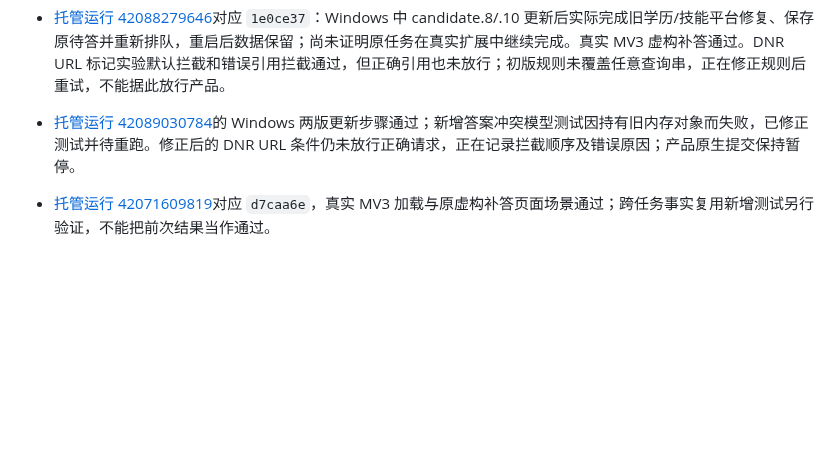
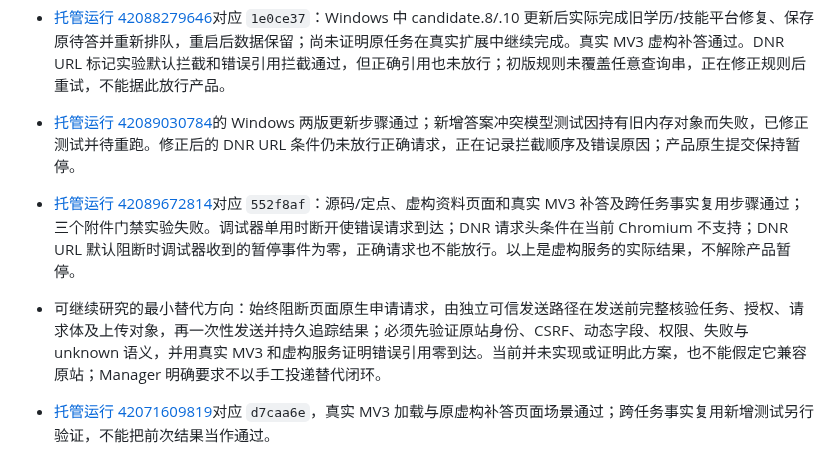
Before and after one commit to Tianyao1234567/job-application-assistant, a Markdown page: HANDOFF_ENGINEER.md, the part around the change. GitHub-like rendering; blank space fills up the shorter version.

Commit message:
docs: record MV3 guard experiments [skip ci]

```diff
--- a/HANDOFF_ENGINEER.md
+++ b/HANDOFF_ENGINEER.md
@@ -10,6 +10,8 @@
 - 正在补充 Windows 两条旧版本更新后的平台修复与原待答任务排队检查；另用虚构站实验 DNR URL 标记及标记重放风险。实验只用于判断机制，不改产品扩展权限，未通过前不解除原生提交暂停。
 - [托管运行 42088279646](https://github.com/Tianyao1234567/job-application-assistant/actions/runs/42088279646)对应 `1e0ce37`：Windows 中 candidate.8/.10 更新后实际完成旧学历/技能平台修复、保存原待答并重新排队，重启后数据保留；尚未证明原任务在真实扩展中继续完成。真实 MV3 虚构补答通过。DNR URL 标记实验默认拦截和错误引用拦截通过，但正确引用也未放行；初版规则未覆盖任意查询串，正在修正规则后重试，不能据此放行产品。
 - [托管运行 42089030784](https://github.com/Tianyao1234567/job-application-assistant/actions/runs/42089030784)的 Windows 两版更新步骤通过；新增答案冲突模型测试因持有旧内存对象而失败，已修正测试并待重跑。修正后的 DNR URL 条件仍未放行正确请求，正在记录拦截顺序及错误原因；产品原生提交保持暂停。
+- [托管运行 42089672814](https://github.com/Tianyao1234567/job-application-assistant/actions/runs/42089672814)对应 `552f8af`：源码/定点、虚构资料页面和真实 MV3 补答及跨任务事实复用步骤通过；三个附件门禁实验失败。调试器单用时断开使错误请求到达；DNR 请求头条件在当前 Chromium 不支持；DNR URL 默认阻断时调试器收到的暂停事件为零，正确请求也不能放行。以上是虚构服务的实际结果，不解除产品暂停。
+- 可继续研究的最小替代方向：始终阻断页面原生申请请求，由独立可信发送路径在发送前完整核验任务、授权、请求体及上传对象，再一次性发送并持久追踪结果；必须先验证原站身份、CSRF、动态字段、权限、失败与 unknown 语义，并用真实 MV3 和虚构服务证明错误引用零到达。当前并未实现或证明此方案，也不能假定它兼容原站；Manager 明确要求不以手工投递替代闭环。
 
 - [托管运行 42071609819](https://github.com/Tianyao1234567/job-application-assistant/actions/runs/42071609819)对应 `d7caa6e`，真实 MV3 加载与原虚构补答页面场景通过；跨任务事实复用新增测试另行验证，不能把前次结果当作通过。
 - [托管运行 42086198637](https://github.com/Tianyao1234567/job-application-assistant/actions/runs/42086198637)因容器内 Git 元数据访问导致打包回归失败，浏览器复制未执行；附件拦截实验因此没有启动浏览器，不能作为可行性结论。正在修复 CI 工作目录信任并重跑。
```
